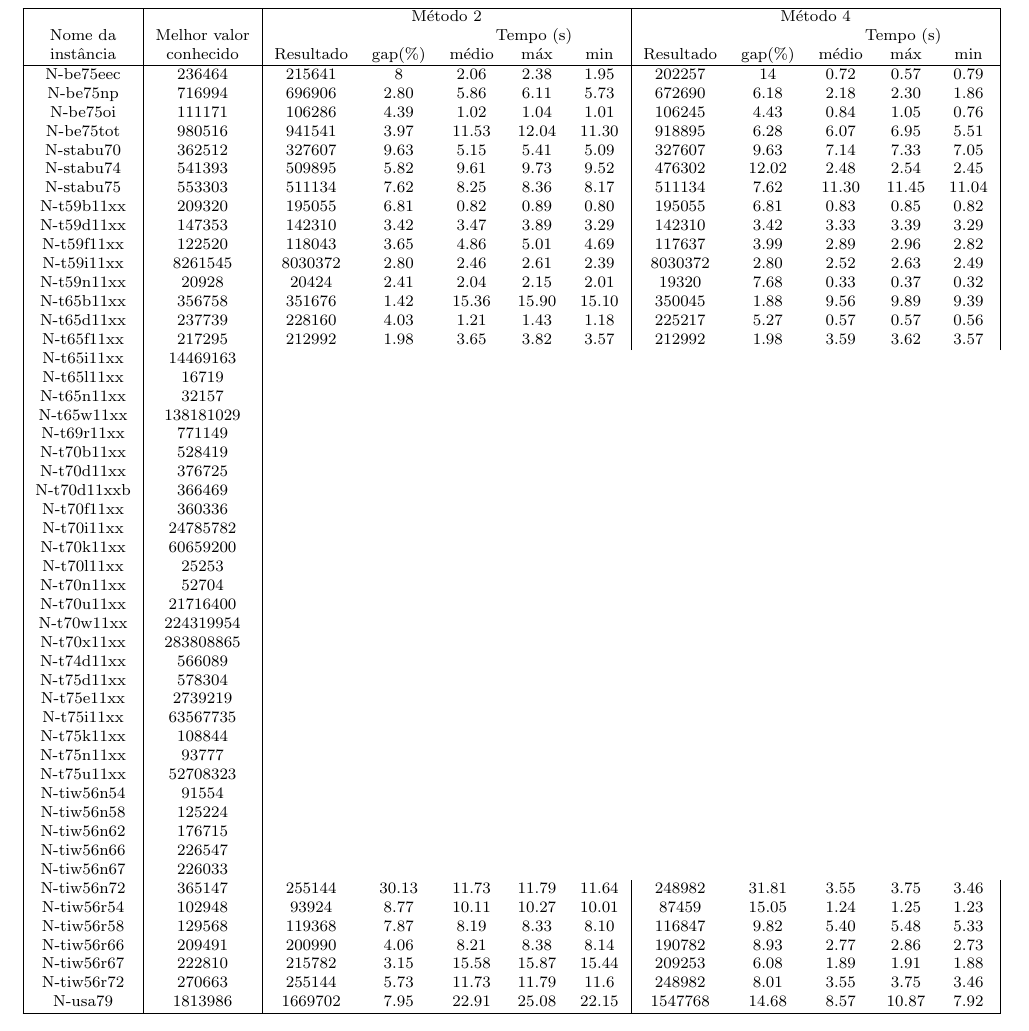
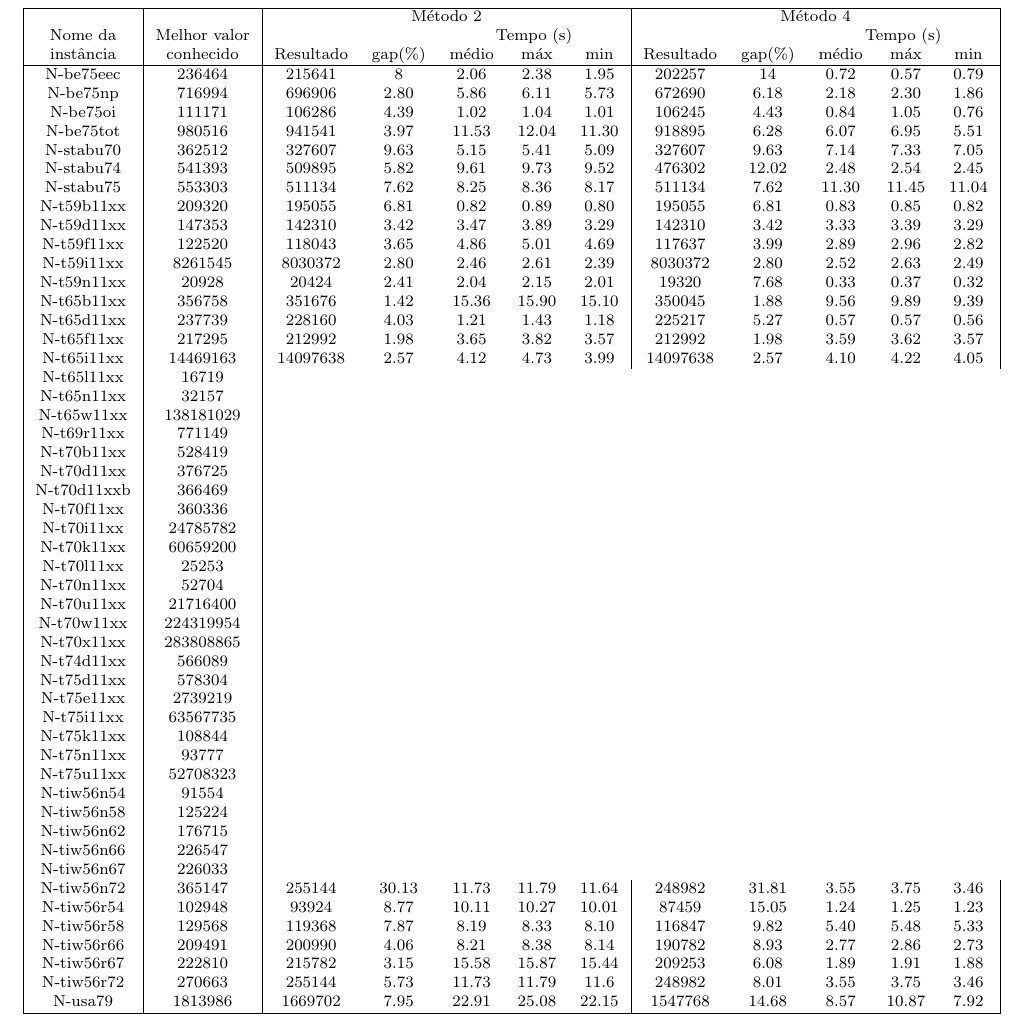
Before and after one commit to mosconi/inf2980, a LaTeX document (trab1/report/trab1.tex): part of page 4 of 4, cut so that both start at the same text. Compiled offline with pdfLaTeX.

Commit message:
completando tabela

```diff
--- a/trab1/report/trab1.tex
+++ b/trab1/report/trab1.tex
@@ -247,6 +247,10 @@ Com base na teoria dos grupos de permutações,
 212992 & 1.98 & 3.59   & 3.62  & 3.57
 \\
     N-t65i11xx & 14469163 &
+14097638 & 2.57 & 4.12   & 4.73  & 3.99
+&
+14097638 & 2.57 & 4.10   & 4.22  & 4.05
+
 \\
     N-t65l11xx & 16719 &
 \\
```
